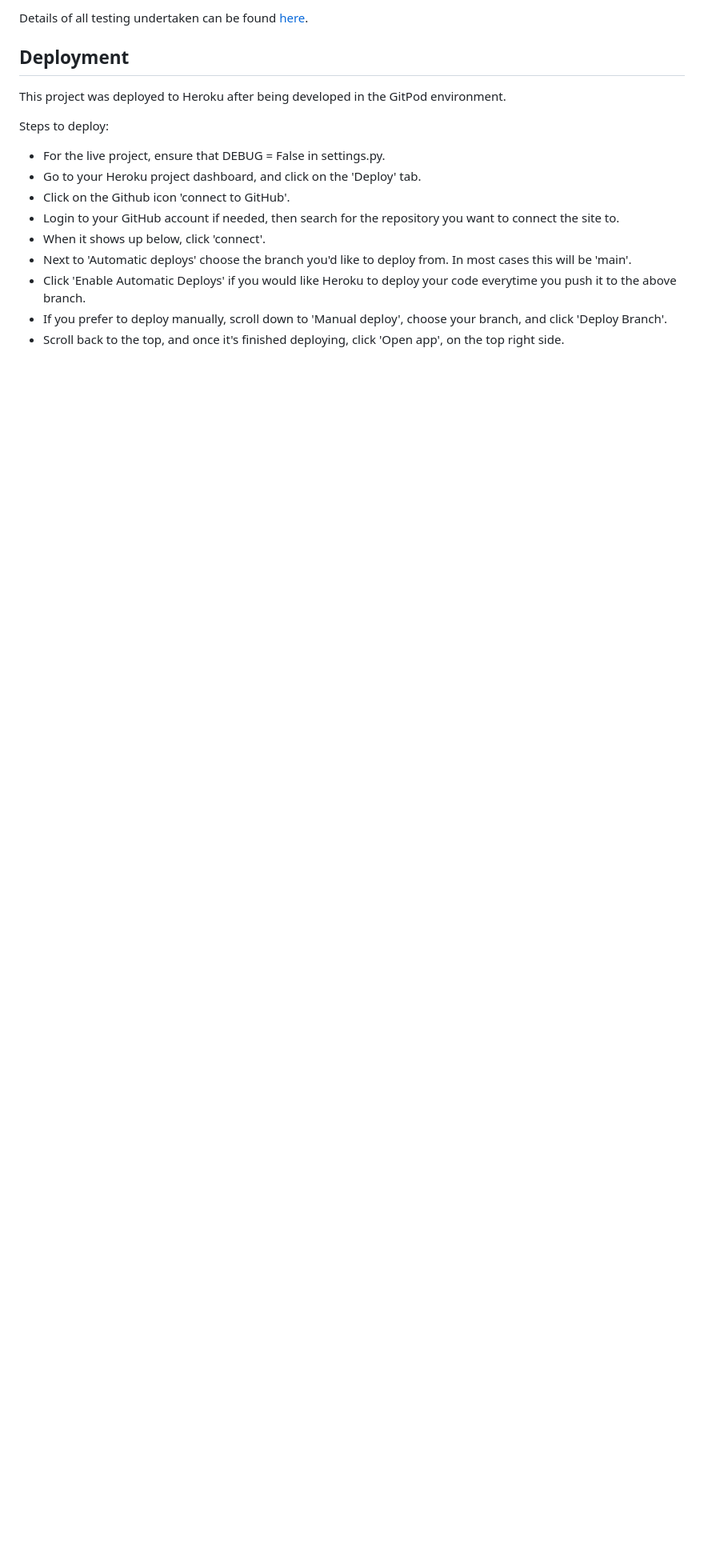
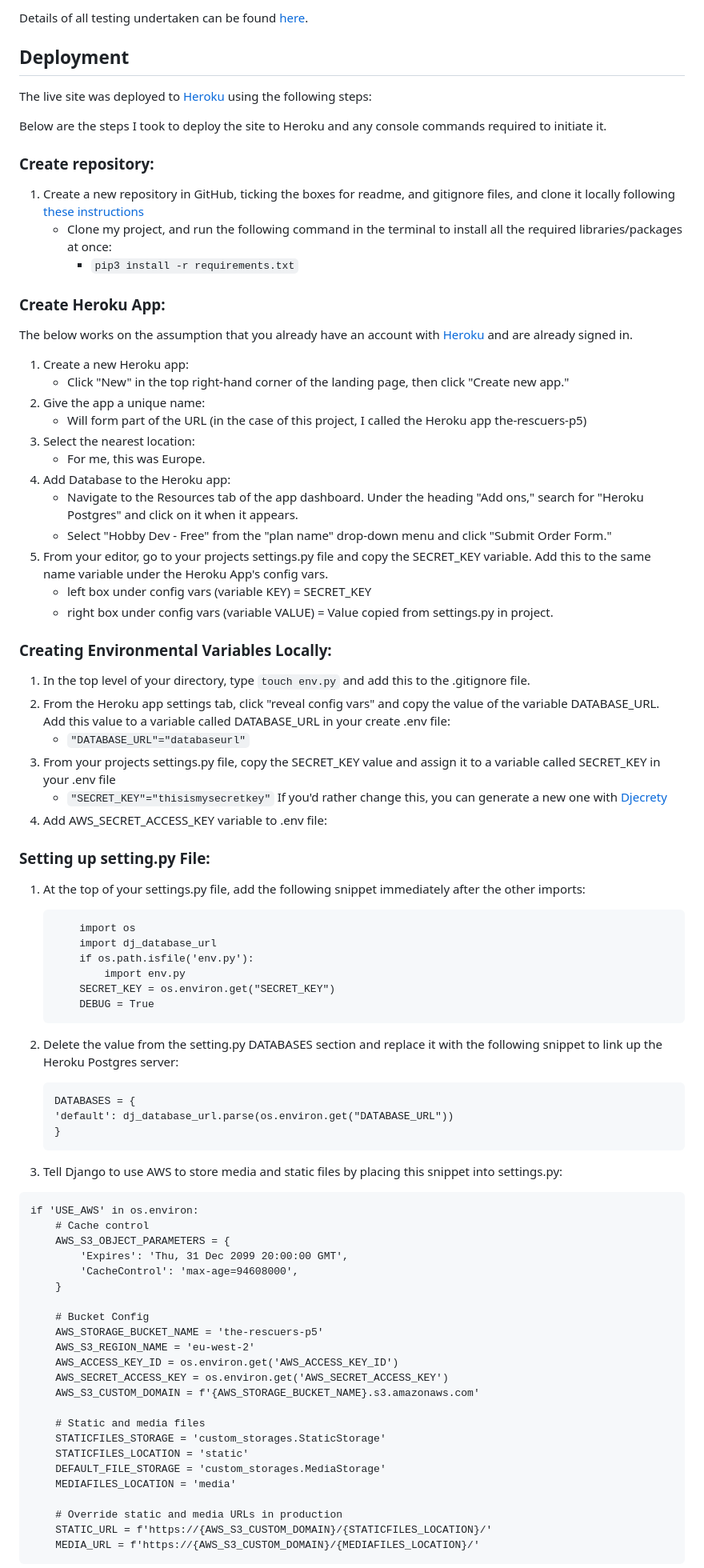
Before and after one commit to BenD2525/the_rescuers_p5, a Markdown page: README.md, the part around the change printed below. Shown: that part at 80% size. Rendered like a GitHub page; blank space fills up the shorter version.

Commit message:
Add multi screen image, deployment details and html checks screenshots to readme

````diff
--- a/README.md
+++ b/README.md
@@ -543,16 +543,86 @@ Details of all testing undertaken can be found [here](TESTING.md).
 
 ## Deployment
 
-This project was deployed to Heroku after being developed in the GitPod environment.
+The live site was deployed to [Heroku](https://dashboard.heroku.com) using the following steps:
 
-Steps to deploy:
+Below are the steps I took to deploy the site to Heroku and any console commands required to initiate it.
 
-- For the live project, ensure that DEBUG = False in settings.py.
-- Go to your Heroku project dashboard, and click on the 'Deploy' tab.
-- Click on the Github icon 'connect to GitHub'.
-- Login to your GitHub account if needed, then search for the repository you want to connect the site to.
-- When it shows up below, click 'connect'.
-- Next to 'Automatic deploys' choose the branch you'd like to deploy from. In most cases this will be 'main'.
-- Click 'Enable Automatic Deploys' if you would like Heroku to deploy your code everytime you push it to the above branch.
-- If you prefer to deploy manually, scroll down to 'Manual deploy', choose your branch, and click 'Deploy Branch'.
-- Scroll back to the top, and once it's finished deploying, click 'Open app', on the top right side.
+### Create repository:
+
+1. Create a new repository in GitHub, ticking the boxes for readme, and gitignore files, and clone it locally following [these instructions](https://docs.github.com/en/repositories/creating-and-managing-repositories/cloning-a-repository)
+   - Clone my project, and run the following command in the terminal to install all the required libraries/packages at once:
+     - `pip3 install -r requirements.txt`
+
+### Create Heroku App:
+
+The below works on the assumption that you already have an account with [Heroku](https://id.heroku.com/login) and are already signed in.
+
+1. Create a new Heroku app:
+   - Click "New" in the top right-hand corner of the landing page, then click "Create new app."
+1. Give the app a unique name:
+   - Will form part of the URL (in the case of this project, I called the Heroku app the-rescuers-p5)
+1. Select the nearest location:
+   - For me, this was Europe.
+1. Add Database to the Heroku app:
+   - Navigate to the Resources tab of the app dashboard. Under the heading "Add ons," search for "Heroku Postgres" and click on it when it appears.
+   - Select "Hobby Dev - Free" from the "plan name" drop-down menu and click "Submit Order Form."
+1. From your editor, go to your projects settings.py file and copy the SECRET_KEY variable. Add this to the same name variable under the Heroku App's config vars.
+   - left box under config vars (variable KEY) = SECRET_KEY
+   - right box under config vars (variable VALUE) = Value copied from settings.py in project.
+
+### Creating Environmental Variables Locally:
+
+1. In the top level of your directory, type `touch env.py` and add this to the .gitignore file.
+2. From the Heroku app settings tab, click "reveal config vars" and copy the value of the variable DATABASE_URL. Add this value to a variable called DATABASE_URL in your create .env file:
+   - `"DATABASE_URL"="databaseurl"`
+3. From your projects settings.py file, copy the SECRET_KEY value and assign it to a variable called SECRET_KEY in your .env file
+   - `"SECRET_KEY"="thisismysecretkey"` If you'd rather change this, you can generate a new one with [Djecrety](https://djecrety.ir/)
+4. Add AWS_SECRET_ACCESS_KEY variable to .env file:
+
+### Setting up setting.py File:
+
+1. At the top of your settings.py file, add the following snippet immediately after the other imports:
+   ```
+       import os
+       import dj_database_url
+       if os.path.isfile('env.py'):
+           import env.py
+       SECRET_KEY = os.environ.get("SECRET_KEY")
+       DEBUG = True
+   ```
+1. Delete the value from the setting.py DATABASES section and replace it with the following snippet to link up the Heroku Postgres server:
+
+   ```
+   DATABASES = {
+   'default': dj_database_url.parse(os.environ.get("DATABASE_URL"))
+   }
+   ```
+
+1. Tell Django to use AWS to store media and static files by placing this snippet into settings.py:
+
+```
+if 'USE_AWS' in os.environ:
+    # Cache control
+    AWS_S3_OBJECT_PARAMETERS = {
+        'Expires': 'Thu, 31 Dec 2099 20:00:00 GMT',
+        'CacheControl': 'max-age=94608000',
+    }
+
+    # Bucket Config
+    AWS_STORAGE_BUCKET_NAME = 'the-rescuers-p5'
+    AWS_S3_REGION_NAME = 'eu-west-2'
+    AWS_ACCESS_KEY_ID = os.environ.get('AWS_ACCESS_KEY_ID')
+    AWS_SECRET_ACCESS_KEY = os.environ.get('AWS_SECRET_ACCESS_KEY')
+    AWS_S3_CUSTOM_DOMAIN = f'{AWS_STORAGE_BUCKET_NAME}.s3.amazonaws.com'
+
+    # Static and media files
+    STATICFILES_STORAGE = 'custom_storages.StaticStorage'
+    STATICFILES_LOCATION = 'static'
+    DEFAULT_FILE_STORAGE = 'custom_storages.MediaStorage'
+    MEDIAFILES_LOCATION = 'media'
+
+    # Override static and media URLs in production
+    STATIC_URL = f'https://{AWS_S3_CUSTOM_DOMAIN}/{STATICFILES_LOCATION}/'
+    MEDIA_URL = f'https://{AWS_S3_CUSTOM_DOMAIN}/{MEDIAFILES_LOCATION}/'
+```
+
````
Also changed, not shown: other parts of README.md (+72 -2 lines), TESTING.md (+1 -1 lines), readme/images/responsive_screenshot.PNG (added), 1 other file.
